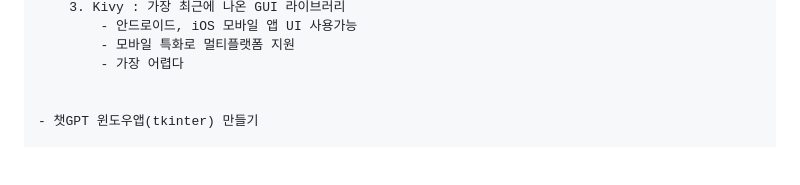
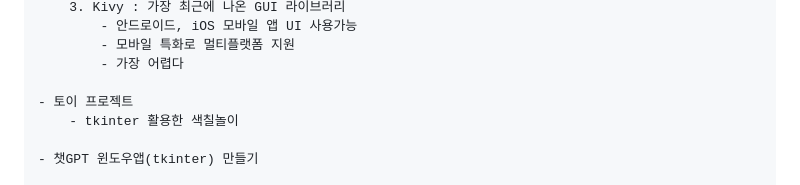
Before and after one commit to Owl-jun/iot-python-2025, a Markdown page: README.md, the part around the change. Drawn GitHub-style; blank space fills up the shorter version.

```diff
--- a/README.md
+++ b/README.md
@@ -170,6 +170,8 @@ https://github.com/user-attachments/assets/bdbd9567-3485-4370-a4ad-76f401f8cf82
             - 모바일 특화로 멀티플랫폼 지원
             - 가장 어렵다
 
+    - 토이 프로젝트
+        - tkinter 활용한 색칠놀이
 
     - 챗GPT 윈도우앱(tkinter) 만들기
 
```
Also changed, not shown: day06/cat.png (added), 4 other files.
